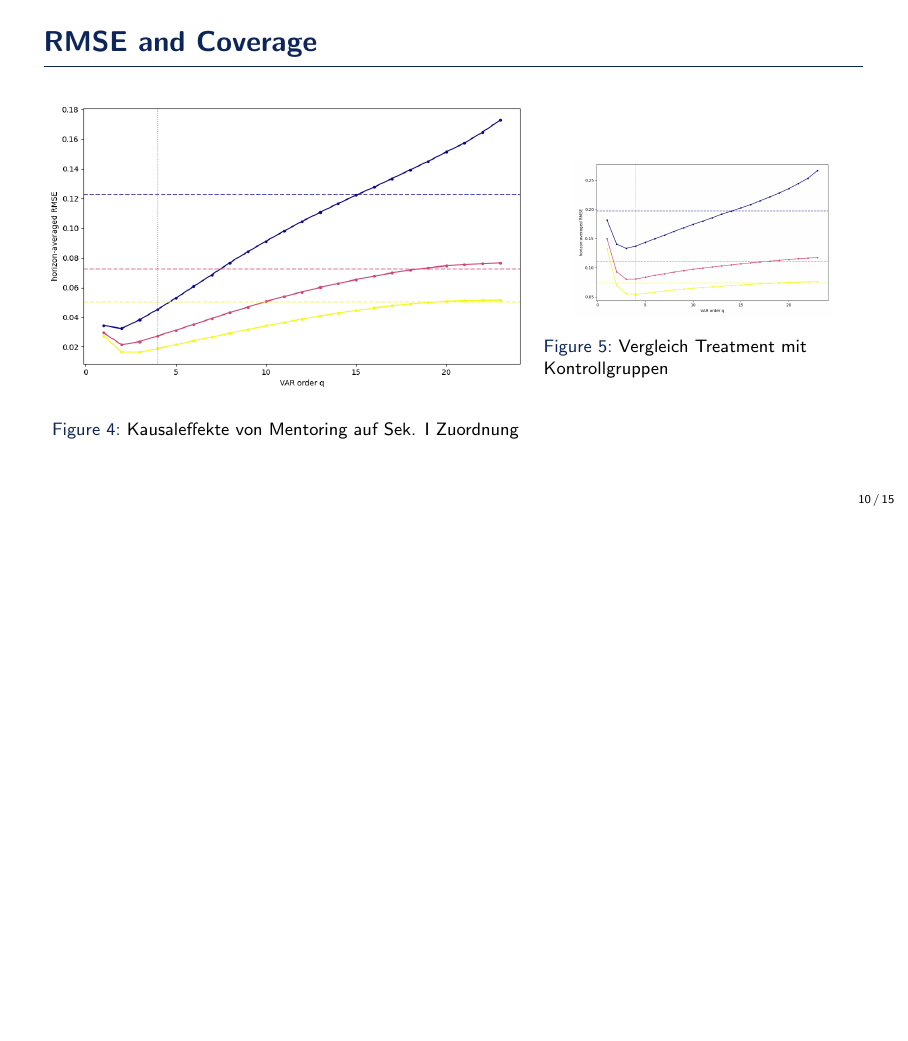
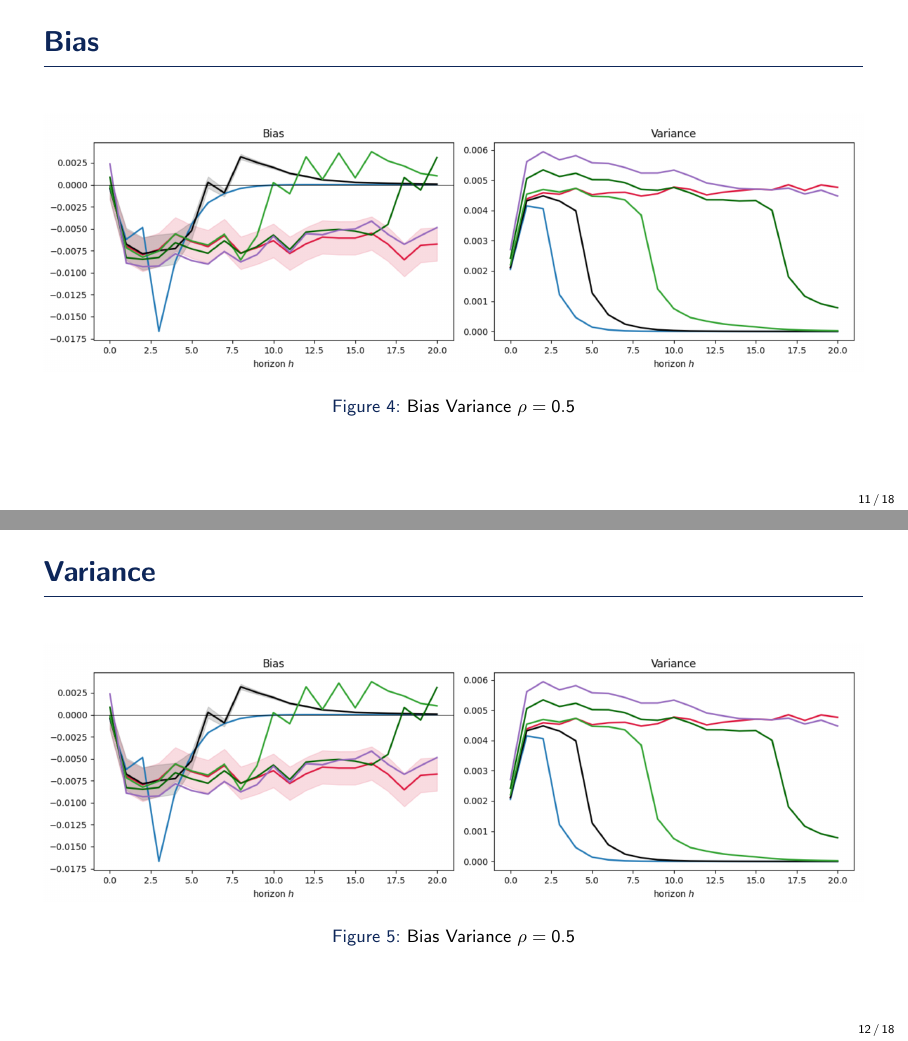
Before and after one commit to Aaron030/Monte_Carlo-LP_vs_VAR, LaTeX slides (Presentation/main.tex): page 11 of 16 before the commit and pages 12 and 13 of 19 after it, the two joined at a grey line, the shorter picture padded with empty space. Compiled offline with pdfLaTeX.

Commit message:
Bias one slide, Var one slide

```diff
--- a/Presentation/main.tex
+++ b/Presentation/main.tex
@@ -171,7 +175,23 @@ Suffer from
     \end{figure}
 \end{frame}
 
-\begin{frame}{RMSE and Coverage}
+\begin{frame}{Bias}
+    \begin{figure}
+        \centering
+        \includegraphics[width=\textwidth]{BASE_BIAS_VAR_0.5.png}
+        \caption{Bias Variance $\rho = 0.5$}
+    \end{figure}
+\end{frame}
+
+\begin{frame}{Variance}
+    \begin{figure}
+        \centering
+        \includegraphics[width=\textwidth]{BASE_BIAS_VAR_0.5.png}
+        \caption{Bias Variance $\rho = 0.5$}
+    \end{figure}
+\end{frame}
+
+\begin{frame}{Coverage}
     \begin{figure}
         \centering
         \begin{minipage}{0.59\textwidth}
```
Also changed, not shown: Presentation/main.pdf, figures/Base_Case/BASE_BIAS_VAR_0.5.png (added), figures/Base_Case/BASE_BIAS_VAR_0.7.png (added), figures/Base_Case/BASE_BIAS_VAR_0.95.png (added), Presentation/main.tex (9 more changed lines), 1 other file.
